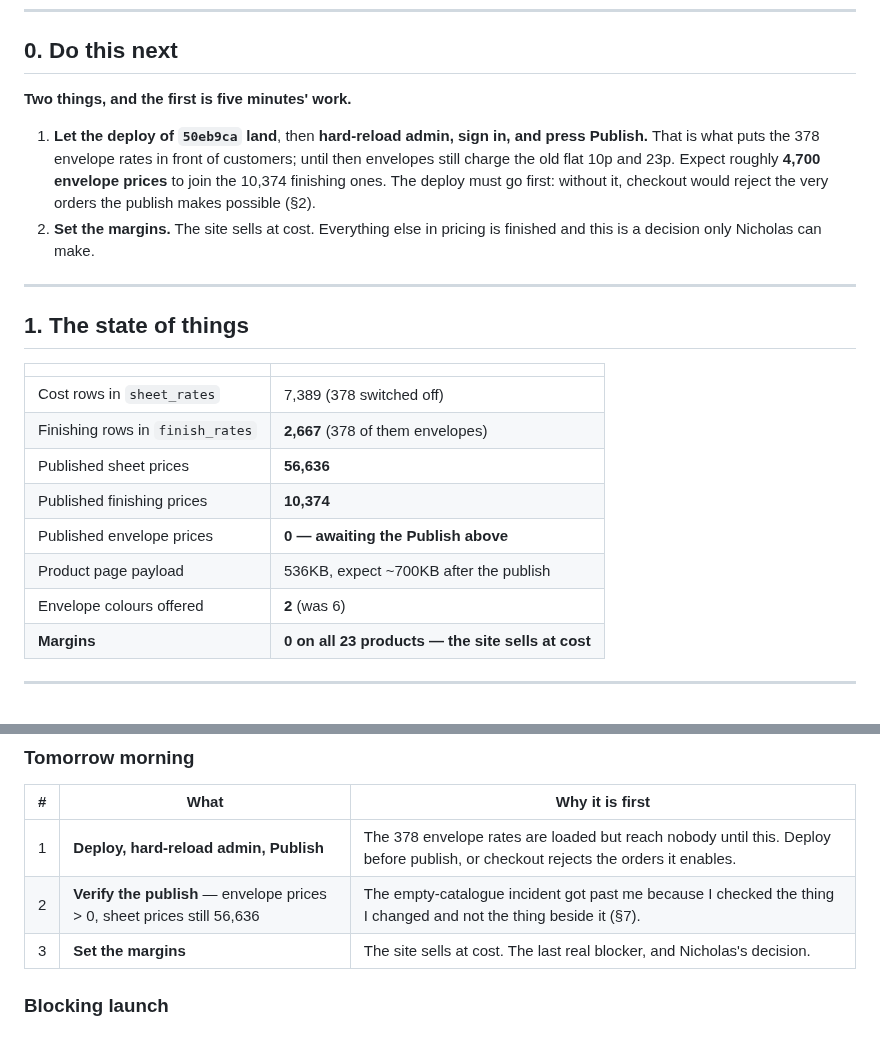
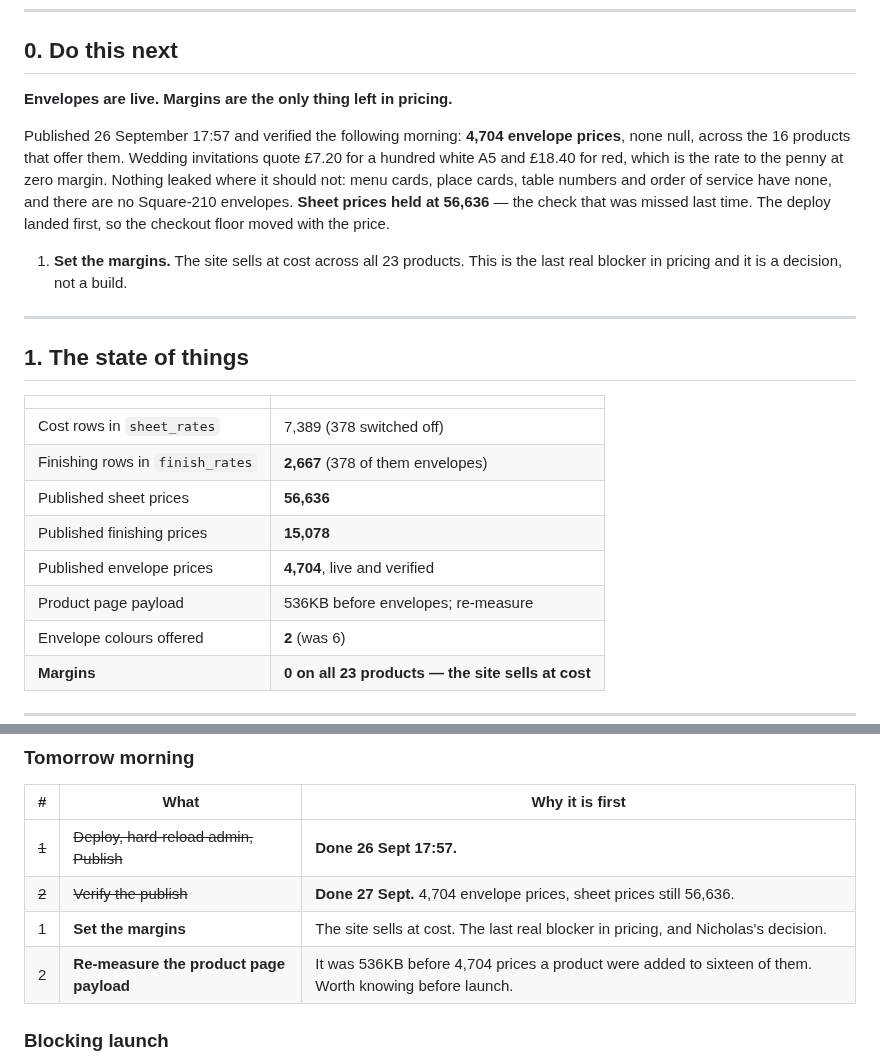
Before and after one commit to nicholasdlgreen/invitations-site, a Markdown page: docs/STATUS.md, 2 parts joined by grey strips. Drawn GitHub-style.

Commit message:
Envelopes are live; margins are what is left
Published last night and verified this morning: 4,704 envelope prices
across the sixteen products that offer them, none null, wedding
invitations at £7.20 for a hundred white A5 and £18.40 for red — the
rate to the penny at zero margin. Menu cards, place cards, table numbers
and order of service correctly have none, and there is no Square-210
envelope because no such envelope exists.

Sheet prices held at 56,636. That is the check the empty-catalogue
incident got past by not making.

Co-Authored-By: Claude Opus 5 <noreply@anthropic.com>

```diff
--- a/docs/STATUS.md
+++ b/docs/STATUS.md
@@ -11,16 +11,19 @@ artwork journey — plus two incidents worth reading (§6 and §7).
 
 ## 0. Do this next
 
-**Two things, and the first is five minutes' work.**
+**Envelopes are live. Margins are the only thing left in pricing.**
 
-1. **Let the deploy of `50eb9ca` land**, then **hard-reload admin, sign in, and
-   press Publish.** That is what puts the 378 envelope rates in front of
-   customers; until then envelopes still charge the old flat 10p and 23p. Expect
-   roughly **4,700 envelope prices** to join the 10,374 finishing ones.
-   The deploy must go first: without it, checkout would reject the very orders
-   the publish makes possible (§2).
-2. **Set the margins.** The site sells at cost. Everything else in pricing is
-   finished and this is a decision only Nicholas can make.
+Published 26 September 17:57 and verified the following morning: **4,704
+envelope prices**, none null, across the 16 products that offer them. Wedding
+invitations quote £7.20 for a hundred white A5 and £18.40 for red, which is the
+rate to the penny at zero margin. Nothing leaked where it should not: menu
+cards, place cards, table numbers and order of service have none, and there are
+no Square-210 envelopes. **Sheet prices held at 56,636** — the check that was
+missed last time. The deploy landed first, so the checkout floor moved with the
+price.
+
+1. **Set the margins.** The site sells at cost across all 23 products. This is
+   the last real blocker in pricing and it is a decision, not a build.
 
 ---
 
@@ -31,9 +34,9 @@ artwork journey — plus two incidents worth reading (§6 and §7).
 | Cost rows in `sheet_rates` | 7,389 (378 switched off) |
 | Finishing rows in `finish_rates` | **2,667** (378 of them envelopes) |
 | Published sheet prices | **56,636** |
-| Published finishing prices | **10,374** |
-| Published envelope prices | **0 — awaiting the Publish above** |
-| Product page payload | 536KB, expect ~700KB after the publish |
+| Published finishing prices | **15,078** |
+| Published envelope prices | **4,704**, live and verified |
+| Product page payload | 536KB before envelopes; re-measure |
 | Envelope colours offered | **2** (was 6) |
 | **Margins** | **0 on all 23 products — the site sells at cost** |
 
@@ -260,9 +263,10 @@ sections above give the reasoning; this is the list.
 
 | # | What | Why it is first |
 |---|---|---|
-| 1 | **Deploy, hard-reload admin, Publish** | The 378 envelope rates are loaded but reach nobody until this. Deploy before publish, or checkout rejects the orders it enables. |
-| 2 | **Verify the publish** — envelope prices > 0, sheet prices still 56,636 | The empty-catalogue incident got past me because I checked the thing I changed and not the thing beside it (§7). |
-| 3 | **Set the margins** | The site sells at cost. The last real blocker, and Nicholas's decision. |
+| ~~1~~ | ~~Deploy, hard-reload admin, Publish~~ | **Done 26 Sept 17:57.** |
+| ~~2~~ | ~~Verify the publish~~ | **Done 27 Sept.** 4,704 envelope prices, sheet prices still 56,636. |
+| 1 | **Set the margins** | The site sells at cost. The last real blocker in pricing, and Nicholas's decision. |
+| 2 | **Re-measure the product page payload** | It was 536KB before 4,704 prices a product were added to sixteen of them. Worth knowing before launch. |
 
 ### Blocking launch
 
```
